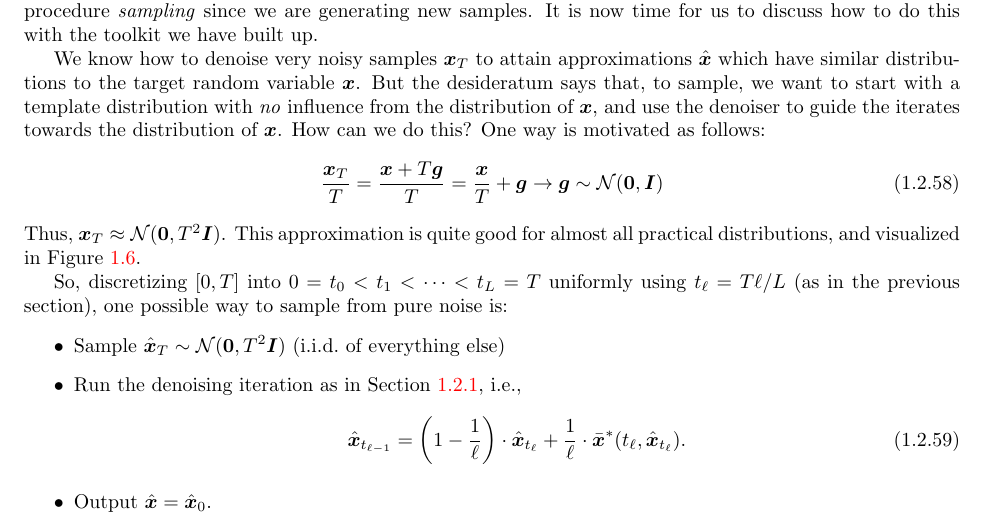
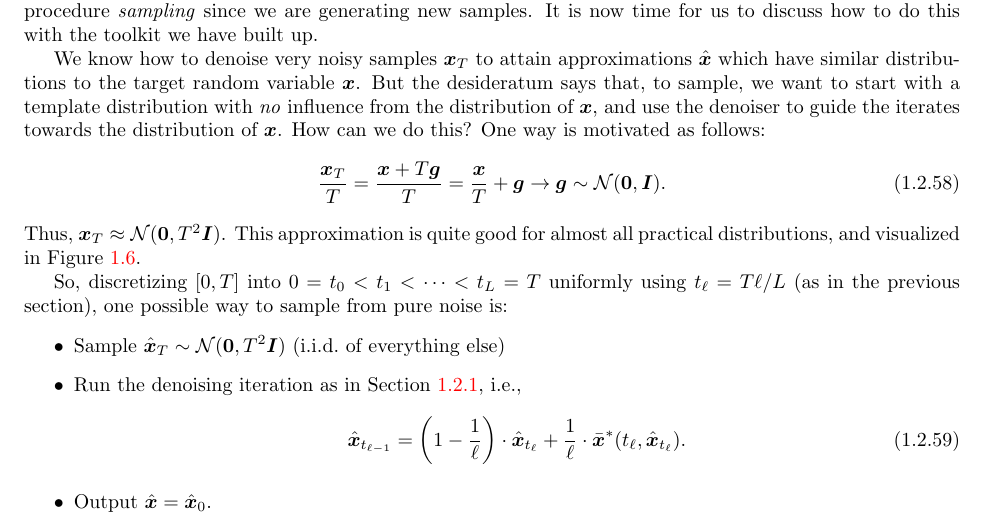
Before and after one commit to Ma-Lab-Berkeley/deep-representation-learning-book, a LaTeX document (chapters/Chapter3/compression-principle.tex): part of page 12 of 51, cut so that both start at the same text. Compiled offline with pdfLaTeX.

Commit message:
Update on Overleaf.

```diff
--- a/chapters/Chapter3/compression-principle.tex
+++ b/chapters/Chapter3/compression-principle.tex
@@ -425,7 +425,7 @@ Remember that at the end of \Cref{sub:min_entropy}, we discussed a pair of desid
 
 We know how to denoise very noisy samples \(\vx_{T}\) to attain approximations \(\hat{\vx}\) which have similar distributions to the target random variable \(\vx\). But the desideratum says that, to sample, we want to start with a template distribution with \textit{no} influence from the distribution of \(\vx\), and use the denoiser to guide the iterates towards the distribution of \(\vx\). How can we do this? One way is motivated as follows:
 \begin{equation}\label{eq:ve_converge_to_large_gaussian}
-	\frac{\vx_{T}}{T} = \frac{\vx + T\vg}{T} = \frac{\vx}{T} + \vg \to \vg \sim \dNorm(\vzero, \vI)
+	\frac{\vx_{T}}{T} = \frac{\vx + T\vg}{T} = \frac{\vx}{T} + \vg \to \vg \sim \dNorm(\vzero, \vI).
 \end{equation}
 Thus, \(\vx_{T} \approx \dNorm(\vzero, T^{2}\vI)\). This approximation is quite good for almost all practical distributions, and visualized in \Cref{fig:xT_vs_noise}.
 \begin{figure}
```
